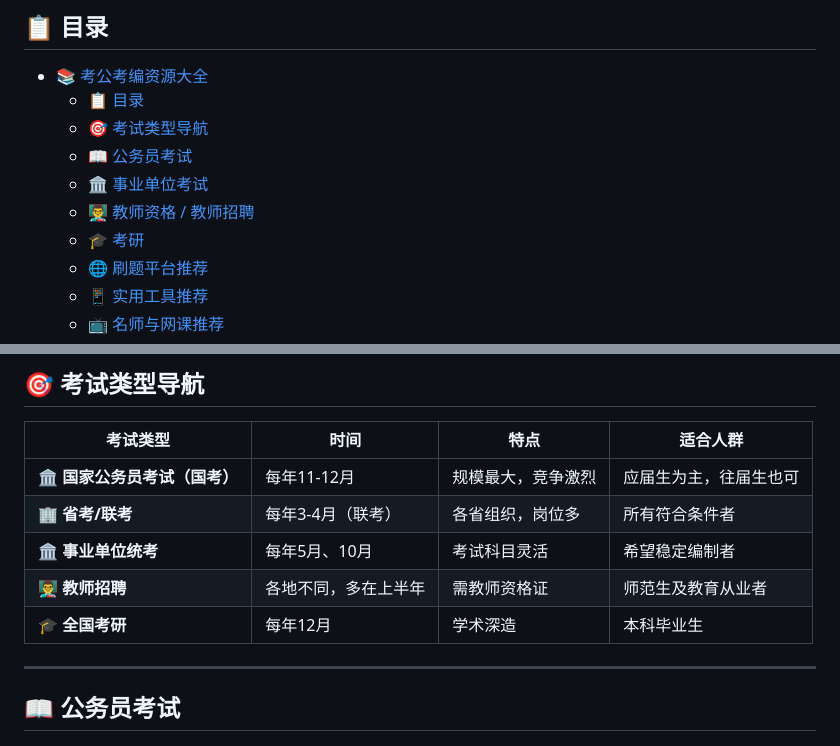
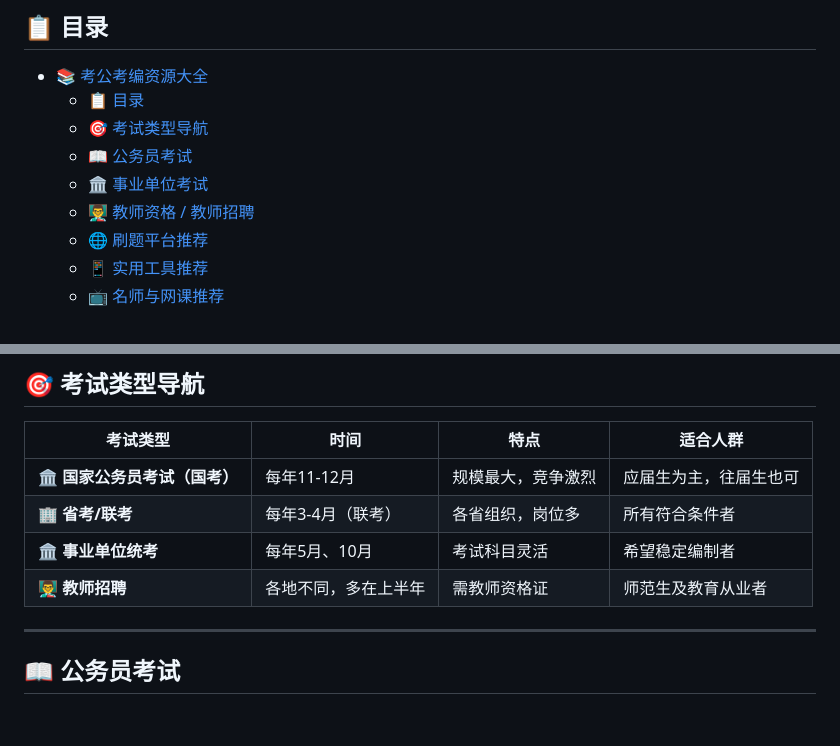
Before and after one commit to canyexiren/kaoshi_resourse, a Markdown page: README.md, 2 parts joined by grey strips. GitHub-like rendering; blank space fills up the shorter version.

Commit message:
Remove '考研' link from README table of contents
Removed the link to the '考研' section from the table of contents.

```diff
--- a/README.md
+++ b/README.md
@@ -17,7 +17,6 @@
   - [📖 公务员考试](#-公务员考试)
   - [🏛️ 事业单位考试](#️-事业单位考试)
   - [👨‍🏫 教师资格 / 教师招聘](#-教师资格--教师招聘)
-  - [🎓 考研](#-考研)
   - [🌐 刷题平台推荐](#-刷题平台推荐)
   - [📱 实用工具推荐](#-实用工具推荐)
   - [📺 名师与网课推荐](#-名师与网课推荐)
@@ -33,7 +32,6 @@
 | 🏢 **省考/联考** | 每年3-4月（联考） | 各省组织，岗位多 | 所有符合条件者 |
 | 🏛️ **事业单位统考** | 每年5月、10月 | 考试科目灵活 | 希望稳定编制者 |
 | 👨‍🏫 **教师招聘** | 各地不同，多在上半年 | 需教师资格证 | 师范生及教育从业者 |
-| 🎓 **全国考研** | 每年12月 | 学术深造 | 本科毕业生 |
 
 ---
 
```
